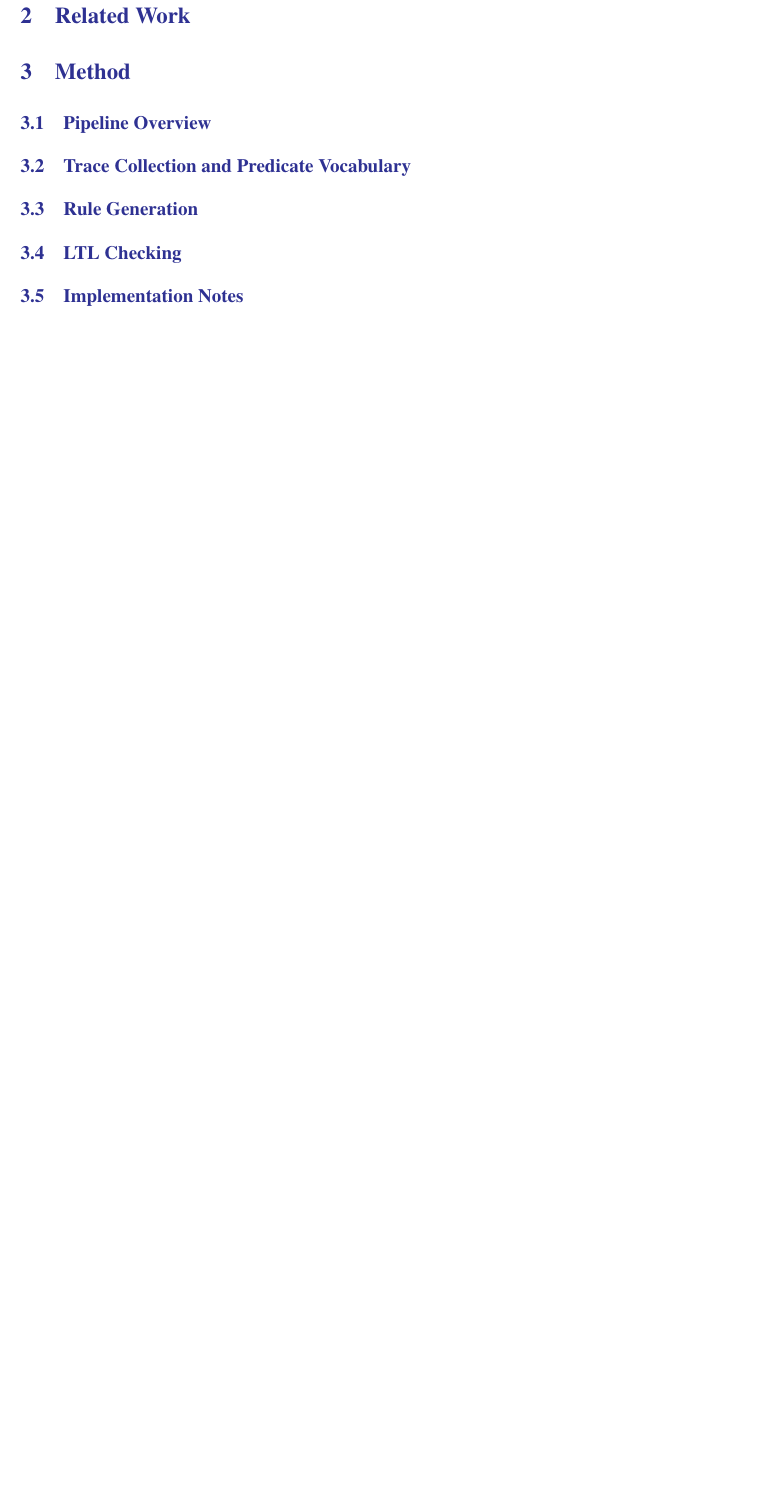
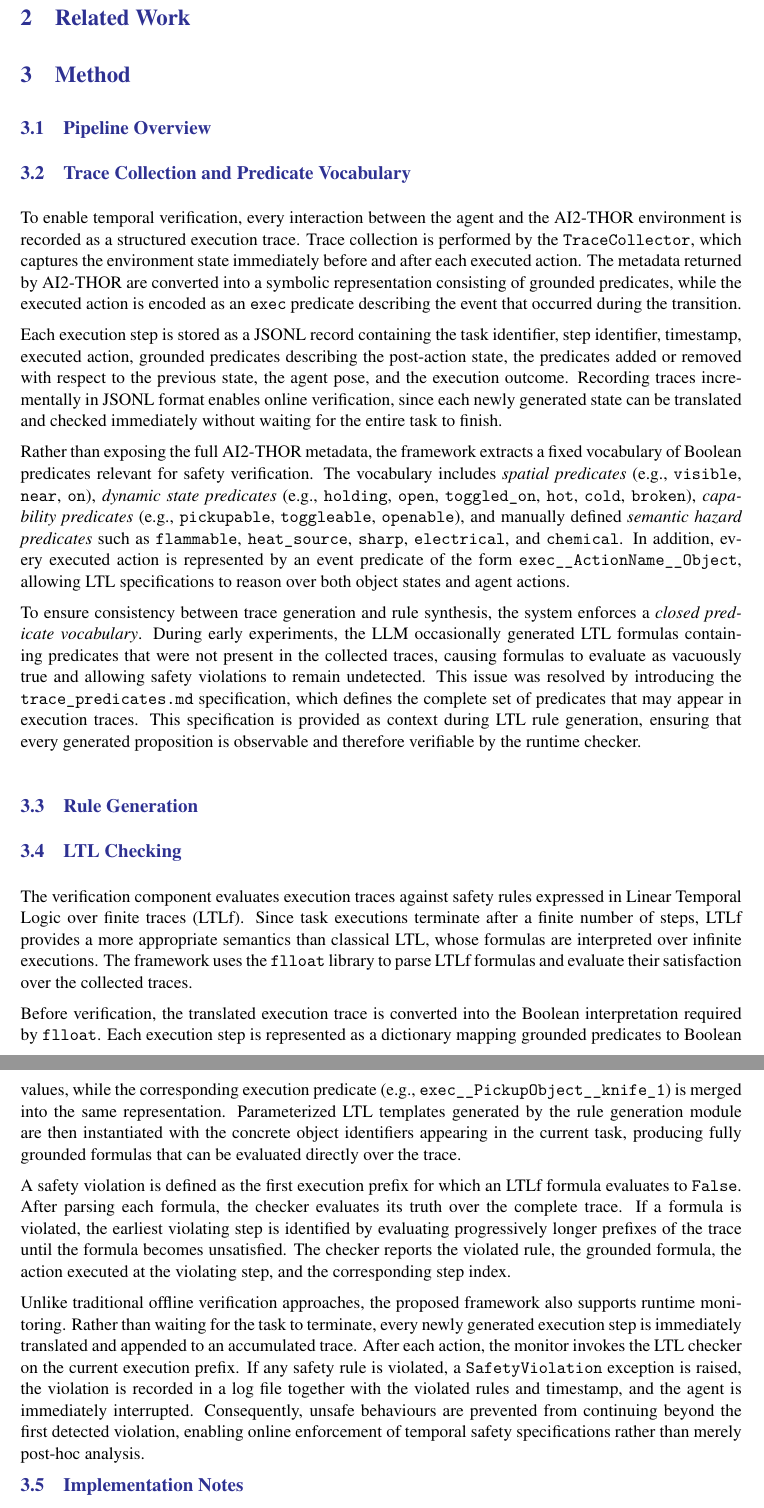
Before and after one commit to sorinnicumarian/tavi, a LaTeX document (Docs/Report/main.tex, which reads Docs/Report/chapters/chapter_3/chapter_3.2.tex, Docs/Report/chapters/chapter_3/chapter_3.4.tex): part of page 5 of 5 before the commit and two parts of pages 5 and 6 of 6 after it, the two joined at a grey line, cut so that both start at the same text, the shorter picture padded with empty space. Compiled offline with pdfLaTeX; a LaTeX package or settings file that is missing is left out.

Commit message:
added 3.2, 3.4 in the report

```diff
--- /dev/null
+++ b/Docs/Report/chapters/chapter_3/chapter_3.2.tex
@@ -0,0 +1,7 @@
+To enable temporal verification, every interaction between the agent and the AI2-THOR environment is recorded as a structured execution trace. Trace collection is performed by the \texttt{TraceCollector}, which captures the environment state immediately before and after each executed action. The metadata returned by AI2-THOR are converted into a symbolic representation consisting of grounded predicates, while the executed action is encoded as an \texttt{exec} predicate describing the event that occurred during the transition.
+
+Each execution step is stored as a JSONL record containing the task identifier, step identifier, timestamp, executed action, grounded predicates describing the post-action state, the predicates added or removed with respect to the previous state, the agent pose, and the execution outcome. Recording traces incrementally in JSONL format enables online verification, since each newly generated state can be translated and checked immediately without waiting for the entire task to finish.
+
+Rather than exposing the full AI2-THOR metadata, the framework extracts a fixed vocabulary of Boolean predicates relevant for safety verification. The vocabulary includes \emph{spatial predicates} (e.g., \texttt{visible}, \texttt{near}, \texttt{on}), \emph{dynamic state predicates} (e.g., \texttt{holding}, \texttt{open}, \texttt{toggled\_on}, \texttt{hot}, \texttt{cold}, \texttt{broken}), \emph{capability predicates} (e.g., \texttt{pickupable}, \texttt{toggleable}, \texttt{openable}), and manually defined \emph{semantic hazard predicates} such as \texttt{flammable}, \texttt{heat\_source}, \texttt{sharp}, \texttt{electrical}, and \texttt{chemical}. In addition, every executed action is represented by an event predicate of the form \texttt{exec\_\_ActionName\_\_Object}, allowing LTL specifications to reason over both object states and agent actions.
+
+To ensure consistency between trace generation and rule synthesis, the system enforces a \emph{closed predicate vocabulary}. During early experiments, the LLM occasionally generated LTL formulas containing predicates that were not present in the collected traces, causing formulas to evaluate as vacuously true and allowing safety violations to remain undetected. This issue was resolved by introducing the \texttt{trace\_predicates.md} specification, which defines the complete set of predicates that may appear in execution traces. This specification is provided as context during LTL rule generation, ensuring that every generated proposition is observable and therefore verifiable by the runtime checker.
--- /dev/null
+++ b/Docs/Report/chapters/chapter_3/chapter_3.4.tex
@@ -0,0 +1,7 @@
+The verification component evaluates execution traces against safety rules expressed in Linear Temporal Logic over finite traces (LTLf). Since task executions terminate after a finite number of steps, LTLf provides a more appropriate semantics than classical LTL, whose formulas are interpreted over infinite executions. The framework uses the \texttt{flloat} library to parse LTLf formulas and evaluate their satisfaction over the collected traces.
+
+Before verification, the translated execution trace is converted into the Boolean interpretation required by \texttt{flloat}. Each execution step is represented as a dictionary mapping grounded predicates to Boolean values, while the corresponding execution predicate (e.g., \texttt{exec\_\_PickupObject\_\_knife\_1}) is merged into the same representation. Parameterized LTL templates generated by the rule generation module are then instantiated with the concrete object identifiers appearing in the current task, producing fully grounded formulas that can be evaluated directly over the trace.
+
+A safety violation is defined as the first execution prefix for which an LTLf formula evaluates to \texttt{False}. After parsing each formula, the checker evaluates its truth over the complete trace. If a formula is violated, the earliest violating step is identified by evaluating progressively longer prefixes of the trace until the formula becomes unsatisfied. The checker reports the violated rule, the grounded formula, the action executed at the violating step, and the corresponding step index.
+
+Unlike traditional offline verification approaches, the proposed framework also supports runtime monitoring. Rather than waiting for the task to terminate, every newly generated execution step is immediately translated and appended to an accumulated trace. After each action, the monitor invokes the LTL checker on the current execution prefix. If any safety rule is violated, a \texttt{SafetyViolation} exception is raised, the violation is recorded in a log file together with the violated rules and timestamp, and the agent is immediately interrupted. Consequently, unsafe behaviours are prevented from continuing beyond the first detected violation, enabling online enforcement of temporal safety specifications rather than merely post-hoc analysis.
```
Also changed, not shown: Docs/Report/main.tex (+2 -0 lines).
